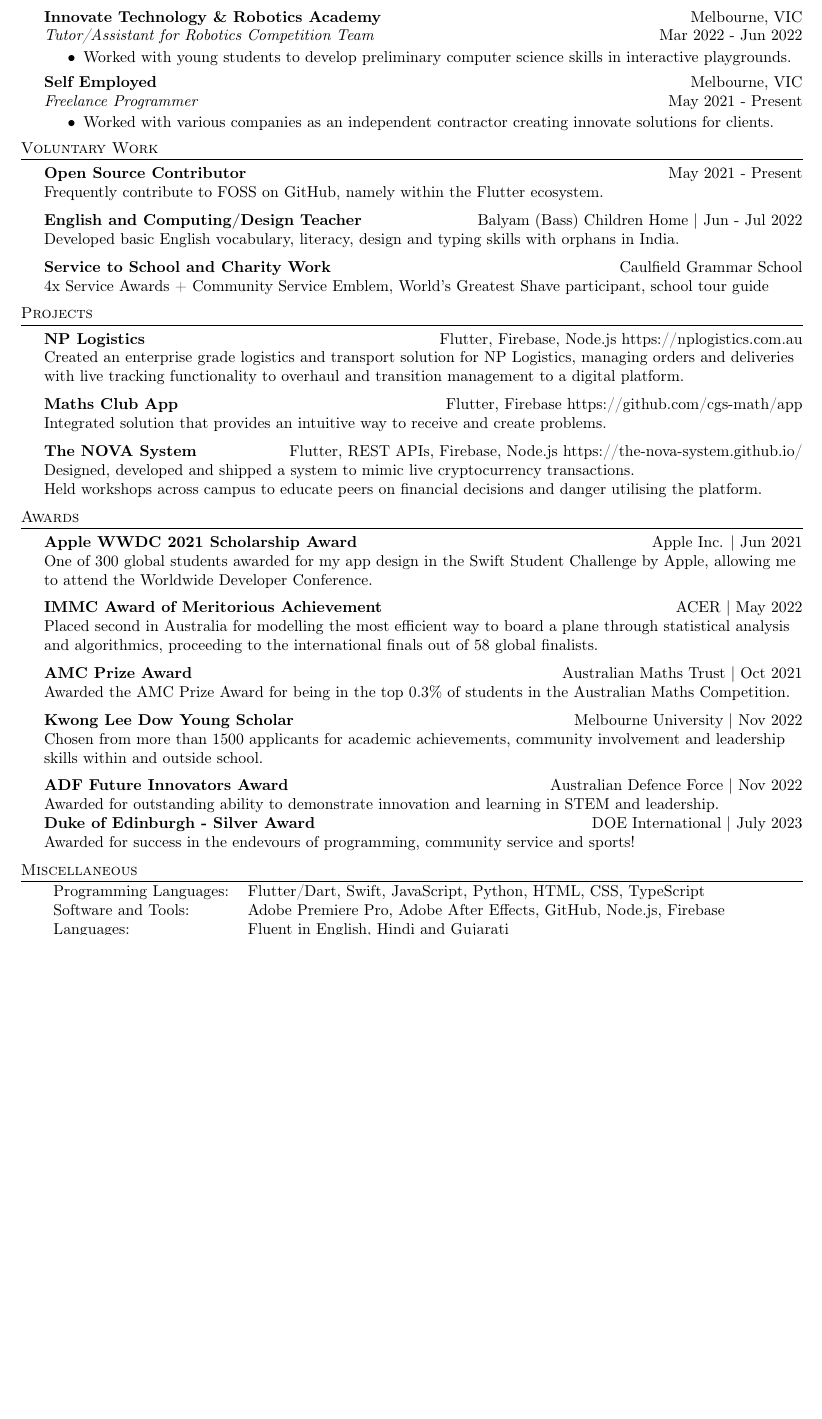
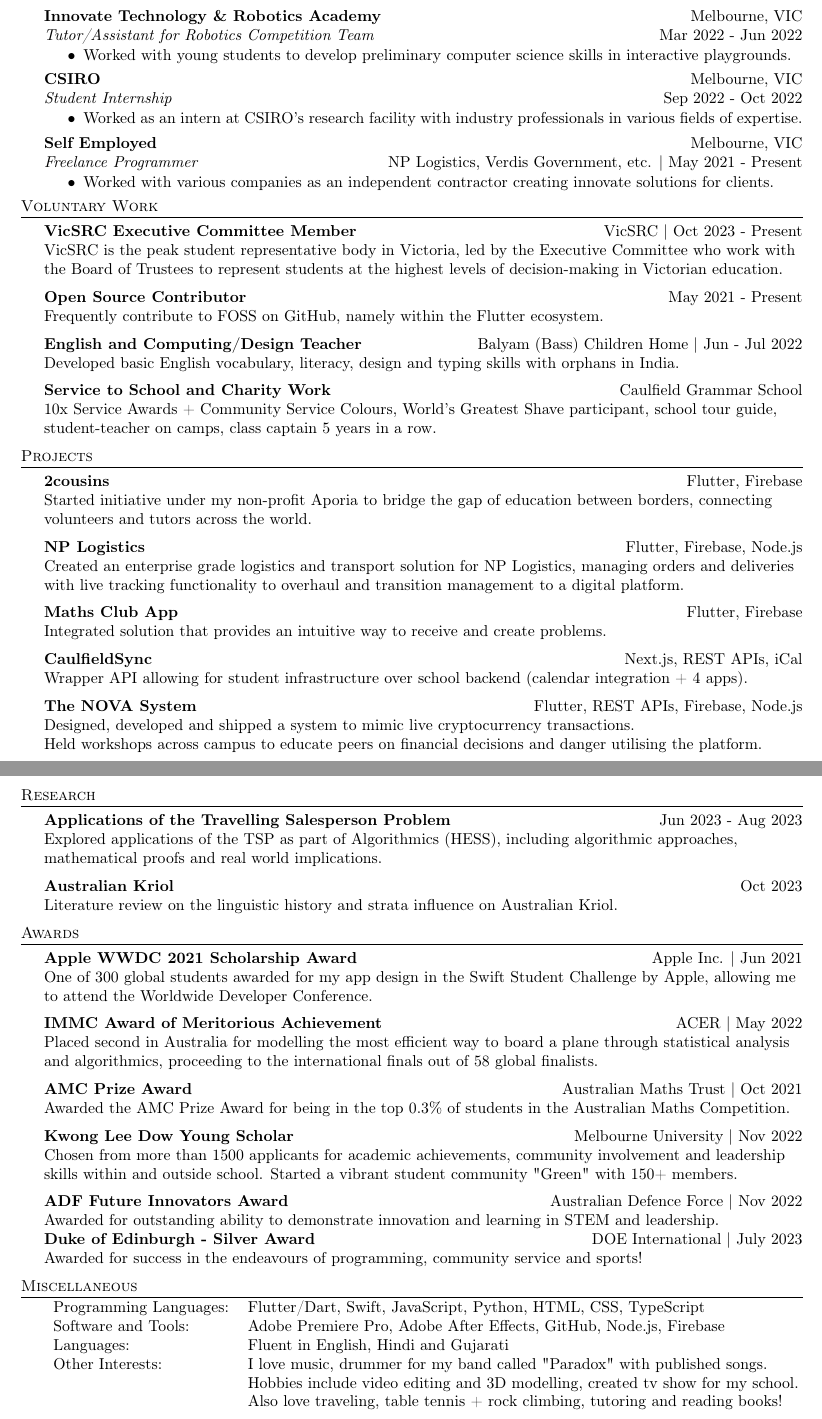
Before and after one commit to garv-shah/garv-shah.github.io, a LaTeX CV (resume.tex): part of the page before the commit and two parts of pages 1 and 2 of 2 after it, the two joined at a grey line, cut so that both start at the same text, the shorter picture padded with empty space. Compiled offline with pdfLaTeX.

Commit message:
updated resume

```diff
--- a/resume.tex
+++ b/resume.tex
@@ -120,8 +121,16 @@
 \end{itemize}
 \vspace{-2mm}
 
+\textbf{CSIRO} \hfill Melbourne, VIC\\
+\textit{Student Internship} \hfill Sep 2022 - Oct 2022\\
+\vspace{-3mm}
+\begin{itemize} \itemsep 0.5pt
+\item Worked as an intern at CSIRO's research facility with industry professionals in various fields of expertise.
+\end{itemize}
+\vspace{-2mm}
+
 \textbf{Self Employed} \hfill Melbourne, VIC\\
-\textit{Freelance Programmer} \hfill May 2021 - Present\\
+\textit{Freelance Programmer} \hfill NP Logistics, Verdis Government, etc. | May 2021 - Present\\
 \vspace{-3mm}
 \begin{itemize} \itemsep 0.5pt
 	\item Worked with various companies as an independent contractor creating innovate solutions for clients.
@@ -130,6 +139,9 @@
 
 %==== Voluntary Work ====%
 \header{Voluntary Work}
+{\href{https://vicsrc.org.au/about/executive-committee}{\textbf{VicSRC Executive Committee Member}}} \hfill \href{https://vicsrc.org.au/}{VicSRC} | Oct 2023 - Present\\
+VicSRC is the peak student representative body in Victoria, led by the Executive Committee who work with the Board of Trustees to represent students at the highest levels of decision-making in Victorian education.\\
+\vspace*{2mm}
 {\textbf{Open Source Contributor}} \hfill May 2021 - Present\\
 Frequently contribute to FOSS on GitHub, namely within the Flutter ecosystem.\\
 \vspace*{2mm}
@@ -137,40 +149,56 @@
 Developed basic English vocabulary, literacy, design and typing skills with orphans in India. \\
 \vspace*{2mm}
 {\textbf{Service to School and Charity Work}} \hfill Caulfield Grammar School\\
-4x Service Awards + Community Service Emblem, World's Greatest Shave participant, school tour guide\\
+10x Service Awards + Community Service Colours, World's Greatest Shave participant, school tour guide, student-teacher on camps, class captain 5 years in a row.\\
 \vspace*{2mm}
 
 %==== Projects ====%
 \header{Projects}
-{\textbf{NP Logistics}} {\textsl{\hfill} Flutter, Firebase, Node.js}  https://nplogistics.com.au\\
+{\href{https://2cousins.org/}{\textbf{2cousins}}} {\textsl{\hfill} Flutter, Firebase}\\
+Started initiative under my non-profit Aporia to bridge the gap of education between borders, connecting volunteers and tutors across the world.\\
+\vspace*{2mm}
+{\href{https://nplogistics.com.au}{\textbf{NP Logistics}}} {\textsl{\hfill} Flutter, Firebase, Node.js}\\
 Created an enterprise grade logistics and transport solution for NP Logistics, managing orders and deliveries with live tracking functionality to overhaul and transition management to a digital platform.\\
 \vspace*{2mm}
-{\textbf{Maths Club App}} {\textsl{\hfill} Flutter, Firebase}  https://github.com/cgs-math/app\\
+{\href{https://github.com/cgs-math/app}{\textbf{Maths Club App}}} {\textsl{\hfill} Flutter, Firebase}\\
 Integrated solution that provides an intuitive way to receive and create problems.\\
 \vspace*{2mm}
-{\textbf{The NOVA System}} {\textsl{\hfill} Flutter, REST APIs, Firebase, Node.js}  https://the-nova-system.github.io/\\
+{\href{https://caulfieldsync.vercel.app/}{\textbf{CaulfieldSync}}} {\textsl{\hfill} Next.js, REST APIs, iCal}\\
+Wrapper API allowing for student infrastructure over school backend (calendar integration + 4 apps).\\
+\vspace*{2mm}
+{\href{https://the-nova-system.github.io/}{\textbf{The NOVA System}}} {\textsl{\hfill} Flutter, REST APIs, Firebase, Node.js}\\
 Designed, developed and shipped a system to mimic live cryptocurrency transactions.\\
 Held workshops across campus to educate peers on financial decisions and danger utilising the platform.\\
 \vspace*{2mm}
 
 %==== Awards ====%
+\header{Research}
+\href{https://garv-shah.github.io/applications_of_tsp.pdf}{\textbf{Applications of the Travelling Salesperson Problem}} \hfill Jun 2023 - Aug 2023\\
+Explored applications of the TSP as part of Algorithmics (HESS), including algorithmic approaches, mathematical proofs and real world implications. \\
+\vspace*{2mm}
+\href{https://garv-shah.github.io/australian_kriol.pdf}{\textbf{Australian Kriol}} \hfill Oct 2023\\
+Literature review on the linguistic history and strata influence on Australian Kriol.\\
+\vspace*{2mm}
+
+%==== Awards ====%
 \header{Awards}
-\textbf{Apple WWDC 2021 Scholarship Award} \hfill Apple Inc. | Jun 2021\\
+\href{https://www.wwdcscholars.com/s/DF1A5147-A993-44E4-8739-8A050139A7BA/2021}{\textbf{Apple WWDC 2021 Scholarship Award}} \hfill Apple Inc. | Jun 2021\\
 One of 300 global students awarded for my app design in the Swift Student Challenge by Apple, allowing me to attend the Worldwide Developer Conference.\\
 \vspace*{2mm}
-\textbf{IMMC Award of Meritorious Achievement} \hfill ACER | May 2022\\
+\href{https://www.acer.org/au/discover/article/bray-park-and-caulfield-grammar-schools-top-maths-challenge}{\textbf{IMMC Award of Meritorious Achievement}} \hfill ACER | May 2022\\
 Placed second in Australia for modelling the most efficient way to board a plane through statistical analysis and algorithmics, proceeding to the international finals out of 58 global finalists.\\
 \vspace*{2mm}
 \textbf{AMC Prize Award} \hfill Australian Maths Trust | Oct 2021\\
 Awarded the AMC Prize Award for being in the top 0.3\% of students in the Australian Maths Competition.\\
 \vspace*{2mm}
-\textbf{Kwong Lee Dow Young Scholar} \hfill Melbourne University | Nov 2022\\
-Chosen from more than 1500 applicants for academic achievements, community involvement and leadership skills within and outside school.\\
+\href{https://www.linkedin.com/posts/caulfield-grammar-school_caulfieldgrammar2022-activity-7001816876439781376-DZpH}{\textbf{Kwong Lee Dow Young Scholar}} \hfill Melbourne University | Nov 2022\\
+Chosen from more than 1500 applicants for academic achievements, community involvement and leadership skills within and outside school.
+Started a vibrant student community \href{https://garv-shah.github.io/green/}{"Green"} with 150+ members.\\
 \vspace*{2mm}
 \textbf{ADF Future Innovators Award} \hfill Australian Defence Force | Nov 2022\\
 Awarded for outstanding ability to demonstrate innovation and learning in STEM and leadership.\\
 \textbf{Duke of Edinburgh - Silver Award} \hfill DOE International | July 2023\\
-Awarded for success in the endevours of programming, community service and sports!\\
+Awarded for success in the endeavours of programming, community service and sports!\\
 \vspace*{2mm}
 
 %==== Misc ====%
@@ -179,7 +207,9 @@
 	Programming Languages: & Flutter/Dart, Swift, JavaScript, Python, HTML, CSS, TypeScript     \\
 	Software and Tools:    & Adobe Premiere Pro, Adobe After Effects, GitHub, Node.js, Firebase \\
     Languages:    & Fluent in English, Hindi and Gujarati \\
-    Other Interests:    & Traveling, playing sports (tennis + table tennis), tutoring and reading books! \\
+    Other Interests:    & I love music, drummer for my band called "Paradox" with published songs. \\
+                        & Hobbies include video editing and 3D modelling, created tv show for my school. \\
+                        & Also love traveling, table tennis + rock climbing, tutoring and reading books! \\
 \end{tabular}
 
 \vspace*{-80pt}
```
Also changed, not shown: australian_kriol.pdf (added), resume.pdf, resume.tex (13 more changed lines), 1 other file.
